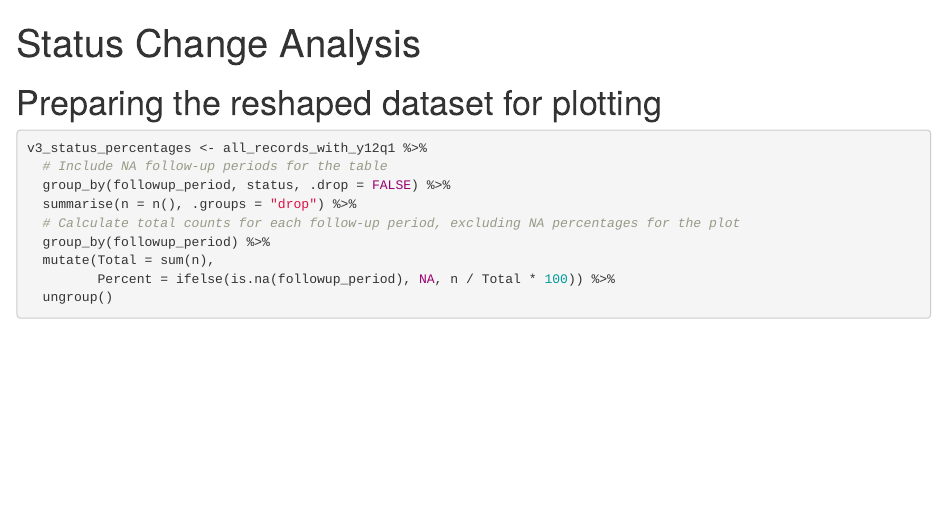
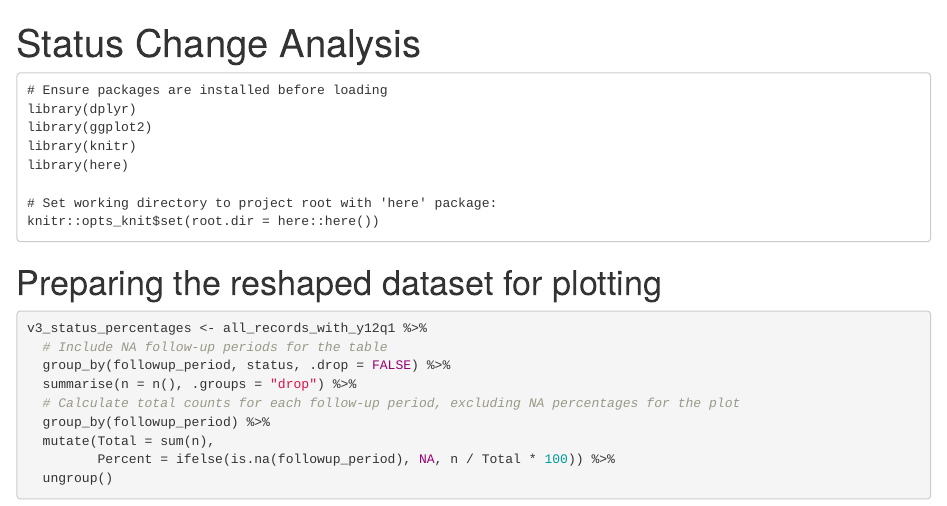
Before and after one commit to TF2024/tf-fm-analysis, an R Markdown document (Notebooks/v3_status_change_analysis.Rmd): the page in a window 1100 px wide, from its top. Rendered offline with R 4.5, knitr and Pandoc, with nearby package versions; some code elsewhere in the file could not run offline; common packages that the code uses without loading them are loaded.

````diff
--- a/Notebooks/v3_status_change_analysis.Rmd
+++ b/Notebooks/v3_status_change_analysis.Rmd
@@ -3,14 +3,11 @@
 output: html_notebook
 ---
 
-```{r setup, include=FALSE, cache=TRUE}
+```
+# Ensure packages are installed before loading
 library(dplyr)
 library(ggplot2)
-library(tidyr)
-library(readr)
 library(knitr)
-library(stringr)
-library(lubridate)
 library(here)
 
 # Set working directory to project root with 'here' package:
````
Also changed, not shown: Notebooks/v3_cleaning.Rmd (+1 -0 lines), Notebooks/v3_cleaning.nb.html, 1 other file.
